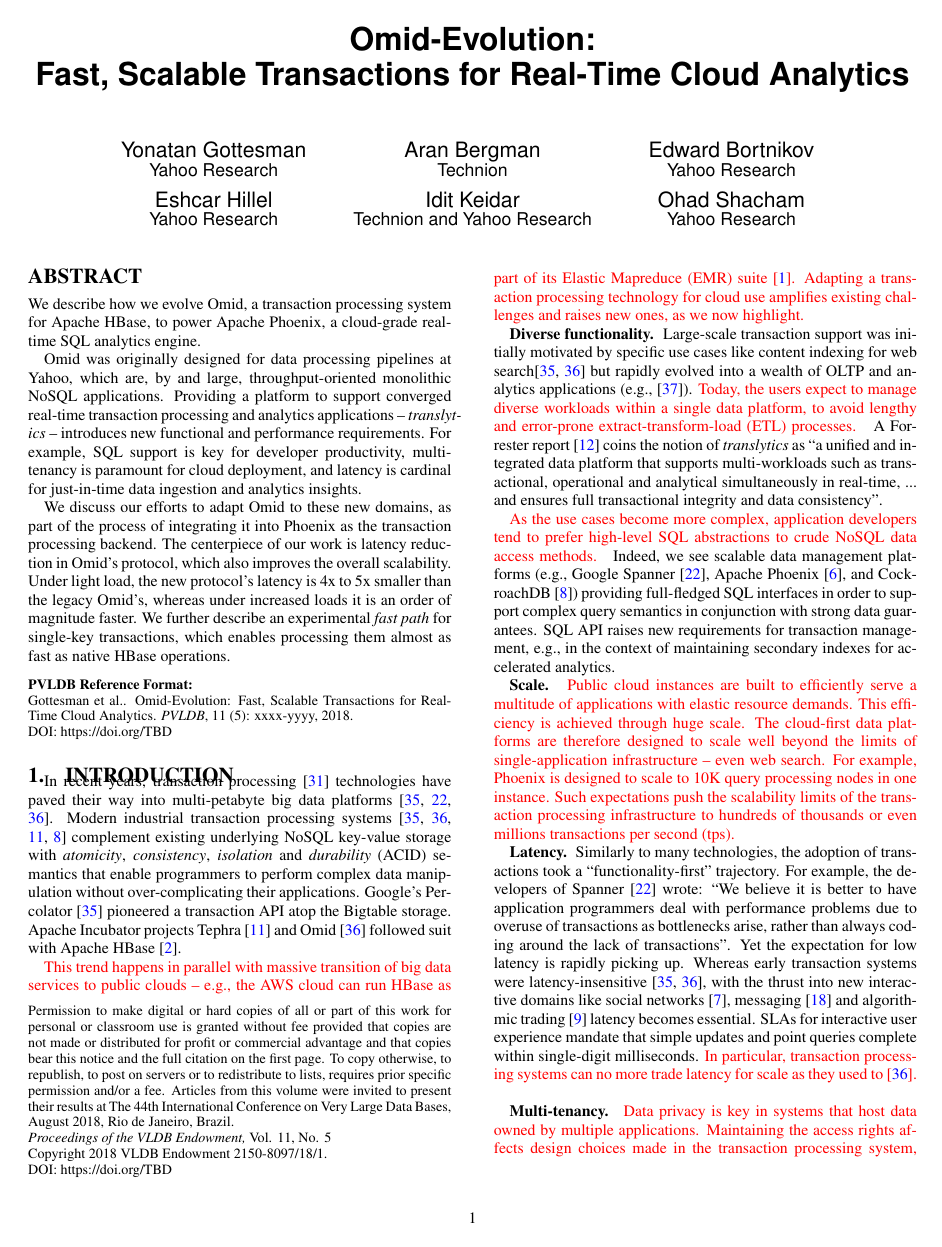
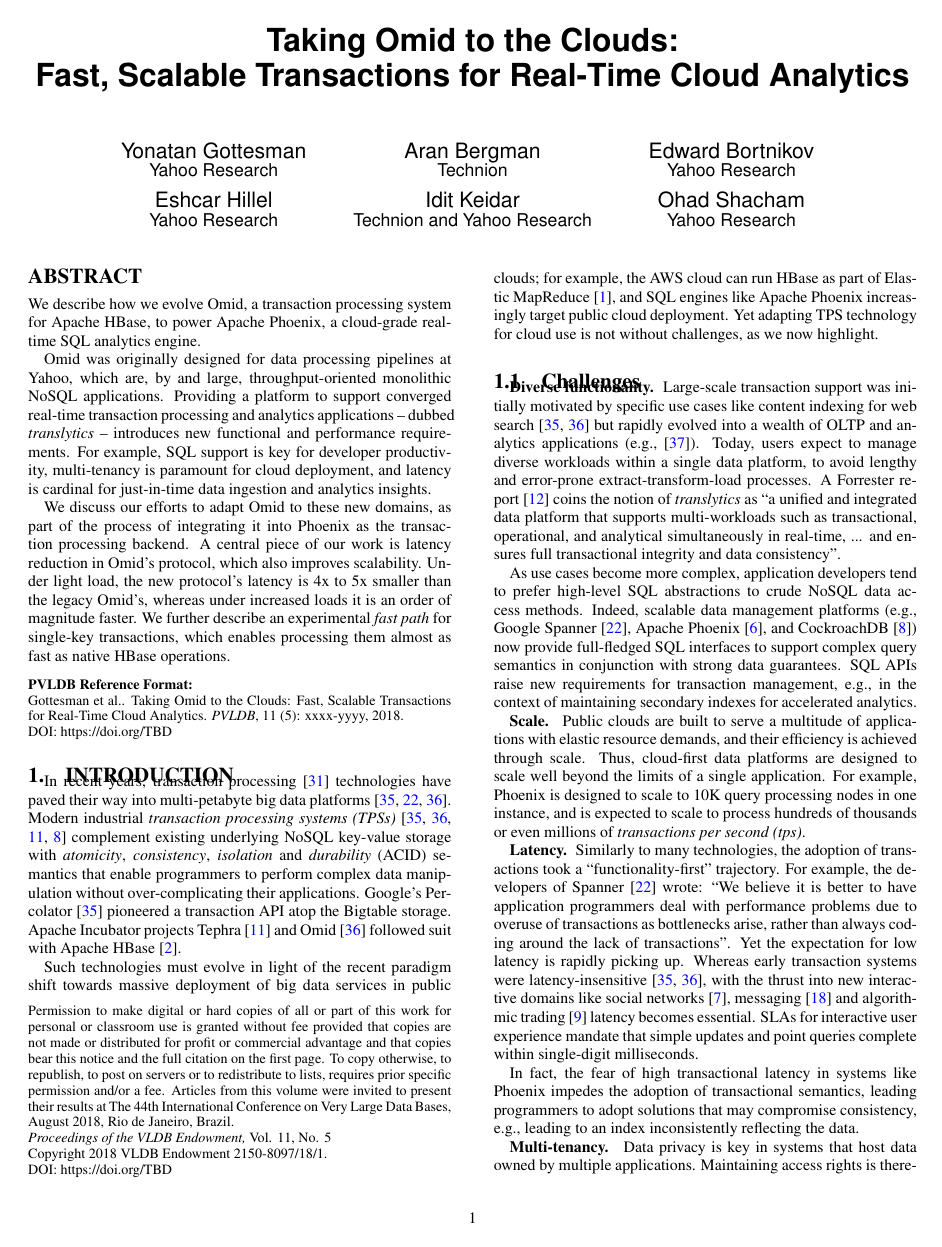
Before and after one commit to yonigottesman/omidLL-paper, a LaTeX document (TakeIV/main.tex, which reads TakeIV/intro.tex): page 1 of 12. Compiled offline with pdfLaTeX.

Commit message:
abstract and intro touchup

```diff
--- a/TakeIV/intro.tex
+++ b/TakeIV/intro.tex
@@ -1,33 +1,36 @@
 % Transactions in big-data platforms
 In recent years, transaction processing~\cite{Gray:1992:TPC:573304} technologies have paved their way into multi-petabyte big data platforms~\cite{Percolator2010,Spanner2012,Omid2017}.
 %In some cases, they are built into the storage system itself~\cite{Spanner2012} whereas in the others they are standalone services~\cite{Omid2017}.
-Modern industrial transaction processing systems~\cite{Percolator2010, Omid2017, tephra, cockroach} complement
+Modern industrial \emph{transaction processing systems (TPSs)}~\cite{Percolator2010, Omid2017, tephra, cockroach} complement
 existing underlying NoSQL key-value storage with {\em atomicity}, {\em consistency}, {\em isolation\/} and {\em durability} (ACID) semantics that enable programmers to perform complex data manipulation without over-complicating their applications. Google's Percolator~\cite{Percolator2010} pioneered a transaction API atop the Bigtable storage. Apache
 Incubator projects Tephra~\cite{tephra} and Omid~\cite{Omid2017} followed suit with Apache HBase~\cite{hbase}.
 
-{\inred {This trend happens in parallel with massive transition of big data services to public clouds --
-e.g., the AWS cloud can run HBase as part of its Elastic Mapreduce (EMR) suite~\cite{emr}.
-Adapting a transaction processing technology for cloud use amplifies existing challenges and raises new ones,
-as we now highlight.  }}
+Such technologies must  evolve  in  light of the recent paradigm shift towards massive deployment of
+big data services in public clouds;
+for example,  the AWS cloud can run HBase as part of  Elastic MapReduce~\cite{emr},
+and SQL engines like Apache Phoenix increasingly  target public cloud deployment.
+Yet adapting TPS  technology for cloud use is not without challenges, as we now highlight.
+
+\subsection{Challenges}
 
 {\bf Diverse functionality.\ }
 Large-scale transaction support was initially motivated by specific use cases like content indexing for
-web search\cite{Percolator2010, Omid2017} but  rapidly evolved into a wealth of OLTP and  analytics
-applications (e.g.,~\cite{F1-2013}). {\inred{Today, the users expect to manage diverse workloads within
-a single data platform, to avoid lengthy and error-prone extract-transform-load (ETL) processes. }}
-A Forrester report~\cite{Forrester2017} coins the notion of {\em translytics}  as ``a unified and integrated data platform that supports multi-workloads such as transactional, operational and analytical simultaneously in real-time, ... and ensures full transactional integrity and data consistency''.
+web search~\cite{Percolator2010, Omid2017} but  rapidly evolved into a wealth of OLTP and  analytics
+applications (e.g.,~\cite{F1-2013}). Today,  users expect to manage diverse workloads within
+a single data platform, to avoid lengthy and error-prone extract-transform-load processes.
+A Forrester report~\cite{Forrester2017} coins the notion of {\em translytics}  as ``a unified and integrated data platform that supports multi-workloads such as transactional, operational, and analytical simultaneously in real-time, ... and ensures full transactional integrity and data consistency''.
 
-{\inred{As the use cases become more complex, application developers tend to prefer high-level SQL abstractions to
-crude NoSQL data access methods. }} Indeed, we see scalable data management platforms (e.g., Google Spanner~\cite{Spanner2012}, Apache Phoenix~\cite{phoenix}, and CockroachDB~\cite{cockroach}) providing full-fledged SQL interfaces in order to support complex query semantics in conjunction with strong data guarantees. SQL API raises new requirements for transaction management, e.g., in the context of maintaining secondary indexes for accelerated analytics.
+As use cases become more complex, application developers tend to prefer high-level SQL abstractions to
+crude NoSQL data access methods. Indeed, scalable data management platforms (e.g., Google Spanner~\cite{Spanner2012}, Apache Phoenix~\cite{phoenix}, and CockroachDB~\cite{cockroach}) now provide full-fledged SQL interfaces   to support complex query semantics in conjunction with strong data guarantees. SQL APIs raise new requirements for transaction management, e.g., in the context of maintaining secondary indexes for accelerated analytics.
 
 {\bf Scale.\ }
-{\inred{Public cloud instances are built to efficiently serve a multitude of applications
-with elastic resource demands. This efficiency is achieved through huge scale. The
-cloud-first data platforms are therefore designed to scale well beyond the limits of single-application
-infrastructure -- even web search. For example, Phoenix is designed to scale to 10K query processing
-nodes in one instance. Such expectations push the scalability limits of the transaction processing
-infrastructure to hundreds of thousands or even millions transactions per second (tps).
- }}
+Public clouds  are built to  serve a multitude of applications
+with elastic resource demands, and their efficiency is achieved through  scale.
+Thus, cloud-first data platforms are  designed to scale well beyond the limits of a single application.
+For example, Phoenix is designed to scale to 10K query processing
+nodes in one instance, and is expected to scale to process hundreds
+ of thousands or even millions of \emph{transactions per second (tps)}.
+
 
 {\bf Latency.\ }
 Similarly to many technologies, the adoption of transactions took a  ``functionality-first" trajectory.
@@ -42,15 +45,20 @@
 with the thrust into new interactive domains like social networks~\cite{chatter},
 messaging~\cite{Borthakur:2011} and algorithmic trading~\cite{opentsdb} latency becomes essential.
 SLAs for interactive user experience mandate that simple updates and point queries  complete within
-single-digit milliseconds. {\inred{In particular, transaction processing systems can no more trade latency for
-scale as they used to~\cite{Omid2017}. }}
+single-digit milliseconds.
 
-{\bf Multi-tenancy.\ } {\inred{Data privacy is key in systems that host data owned by multiple applications.
-Maintaining the access rights affects design choices made in the transaction processing system,
-e.g., how it maintains its shared persistent state. }}
+In fact, the fear of high transactional latency in systems like Phoenix impedes the adoption of transactional semantics,
+leading  programmers to  adopt solutions that may compromise consistency, e.g.,
+leading to an index inconsistently reflecting the data.
+%{\inred{In particular, transaction processing systems can no more trade latency for scale as they used to~\cite{Omid2017}. }}
+
+{\bf Multi-tenancy.\ } Data privacy is key in systems that host data owned by multiple applications.
+Maintaining  access rights is therefore an important design consideration for TPSs,
+e.g., in maintaining shared persistent state.
 
 % Drum roll
-\subsection{Omid-Evolution }
+\subsection{Evolving Omid for Public Clouds}
+
 This paper describes recent functionality extensions and performance improvements
 we made in Omid~\cite{omid}, an open source transaction manager for HBase, to power
 Phoenix~\cite{phoenix},  a Hadoop SQL-compliant  data analytics platform designed
--- a/TakeIV/main.tex
+++ b/TakeIV/main.tex
@@ -35,7 +35,8 @@
 \usepackage{balance}  % for  \balance command ON LAST PAGE  (only there!)
 
 % Include information below and uncomment for camera ready
-\vldbTitle{Omid-Evolution: Fast, Scalable Transactions for Real-Time Cloud Analytics}
+\vldbTitle{Taking Omid to the Clouds:
+Fast, Scalable Transactions for Real-Time Cloud Analytics}
 \vldbAuthors{Gottesman et al.}
 \vldbDOI{https://doi.org/TBD}
 
@@ -66,7 +67,7 @@
 
 \date{}
 
-\title{Omid-Evolution: \\ Fast,  Scalable Transactions for Real-Time Cloud Analytics }
+\title{Taking Omid to the Clouds: \\ Fast,  Scalable Transactions for Real-Time Cloud Analytics }
 
 \numberofauthors{6}
 \author{
@@ -121,10 +122,9 @@
 %huge-scale
 throughput-oriented monolithic NoSQL applications.
 %Evolving Omid into
-Providing a platform
-to support
-%a variety of
-converged real-time transaction processing and analytics applications -- {\em translytics} --
+Providing a platform to support
+converged real-time transaction processing and analytics applications -- dubbed
+{\em translytics} --
 introduces new functional and performance requirements. For example, SQL
 support is key for developer productivity, multi-tenancy is paramount for cloud deployment,
 and latency is cardinal for just-in-time data ingestion and analytics insights.
@@ -133,8 +133,8 @@
 We discuss our efforts to adapt Omid to these new domains,
 as part of
 %which emerged in
-the process of integrating it into Phoenix as the transaction processing backend. The centerpiece
-of our work is latency reduction in Omid's protocol, which also improves the overall scalability.
+the process of integrating it into Phoenix as the transaction processing backend. A central piece
+of our work is latency reduction in Omid's protocol, which also improves  scalability.
 Under light load, the new protocol's latency is 4x to 5x smaller than the legacy Omid's, whereas
 under increased loads it is an order of magnitude faster. We further describe an experimental
 \emph{fast path} for single-key transactions, which enables processing them almost as fast
```
Also changed, not shown: TakeIV/lorra.tex (+0 -4 lines), TakeIV/intro.tex (55 more changed lines).
